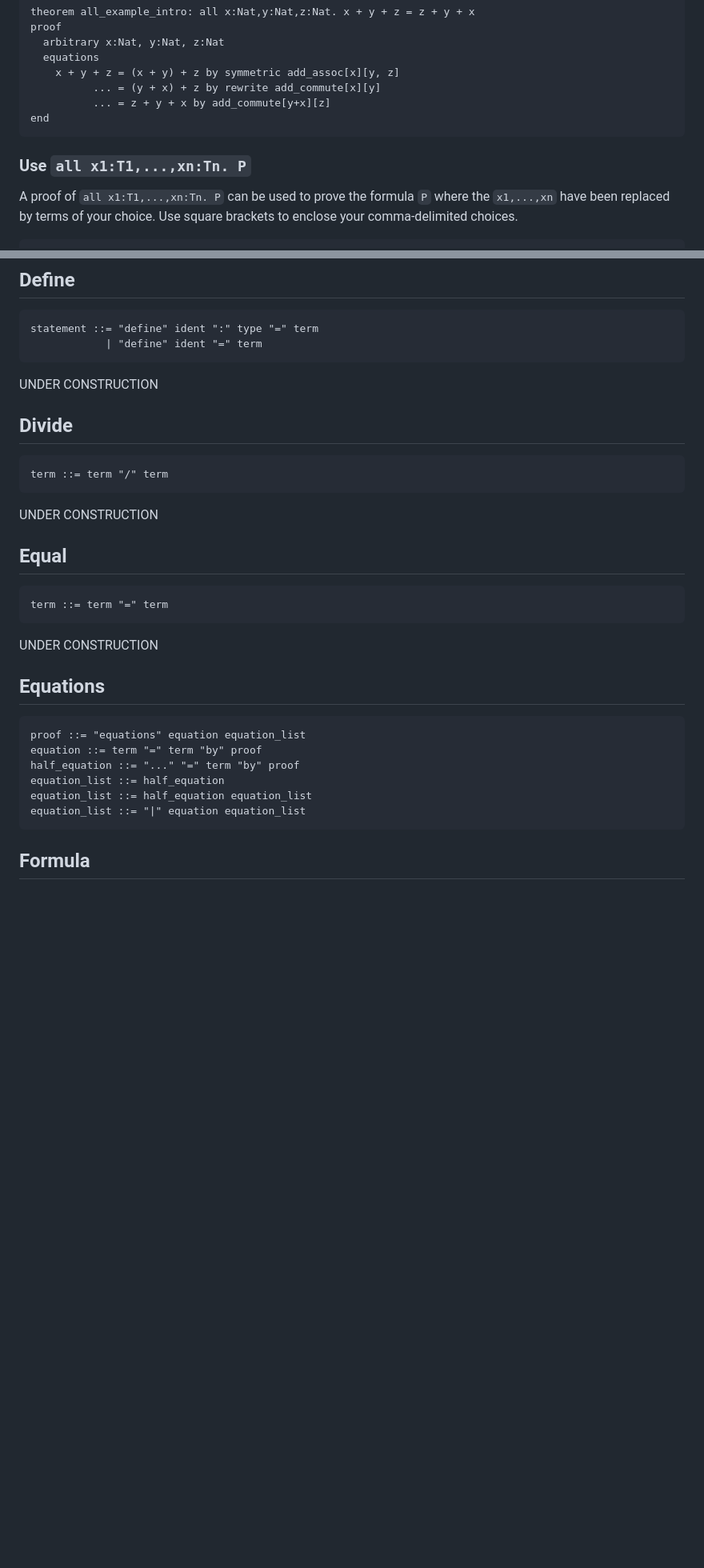
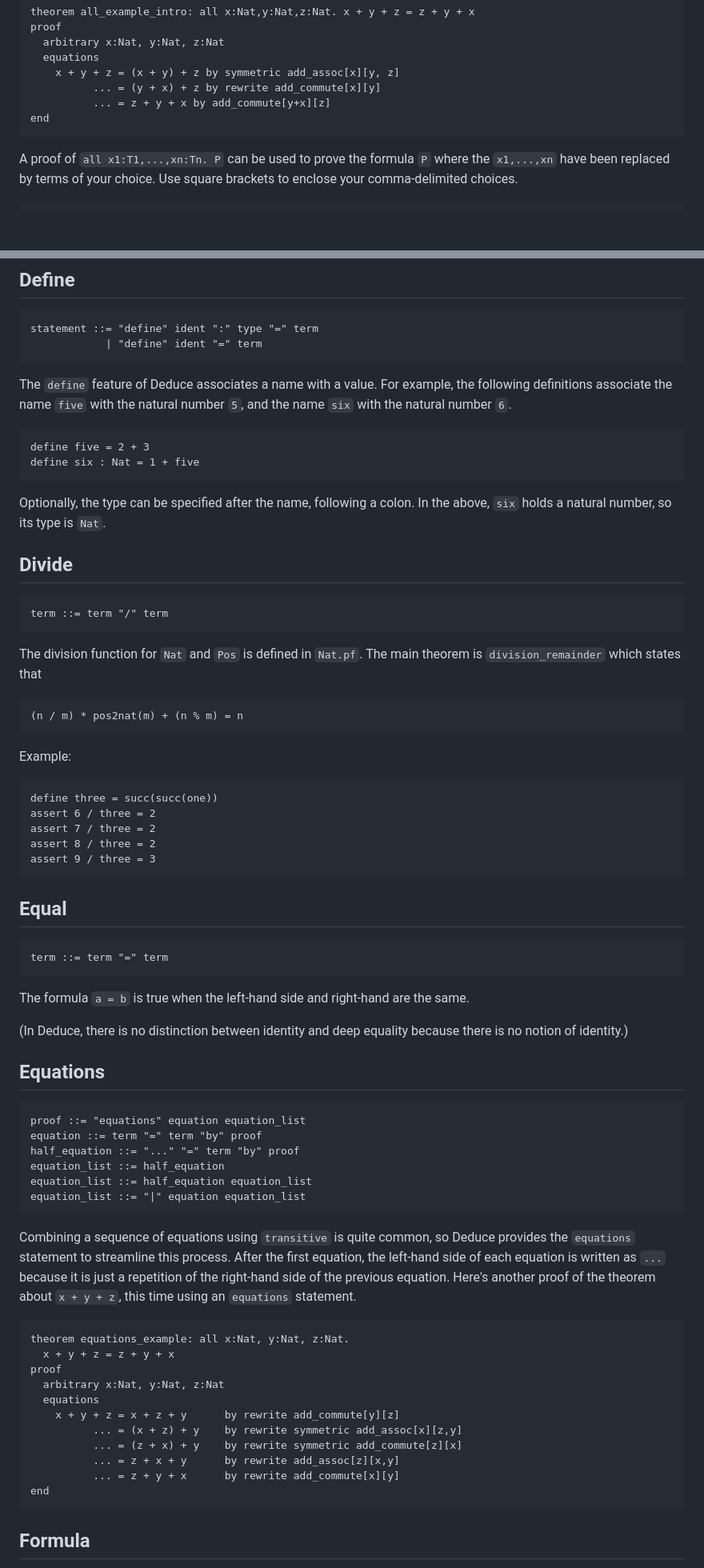
Before and after one commit to jsiek/deduce, a Markdown page: Reference.md, 2 parts joined by grey strips. Shown at 80% size. Rendered like a GitHub page; blank space fills up the shorter version.

````diff
--- a/Reference.md
+++ b/Reference.md
@@ -97,8 +94,6 @@ proof
 end
 ```
 
-### Use `all x1:T1,...,xn:Tn. P`
-
 A proof of `all x1:T1,...,xn:Tn. P` can be used to prove the
 formula `P` where the `x1,...,xn` have been replaced by
 terms of your choice. Use square brackets to enclose your
@@ -400,7 +398,18 @@ statement ::= "define" ident ":" type "=" term
             | "define" ident "=" term
 ```
 
-UNDER CONSTRUCTION
+The `define` feature of Deduce associates a name with a value.  For
+example, the following definitions associate the name `five` with the
+natural number `5`, and the name `six` with the natural number `6`.
+
+```{.deduce #define_example}
+define five = 2 + 3
+define six : Nat = 1 + five
+```
+
+Optionally, the type can be specified after the name, following a
+colon.  In the above, `six` holds a natural number, so its type is
+`Nat`.
 
 ## Divide
 
@@ -408,7 +417,21 @@ UNDER CONSTRUCTION
 term ::= term "/" term
 ```
 
-UNDER CONSTRUCTION
+The division function for `Nat` and `Pos` is defined in `Nat.pf`.
+The main theorem is `division_remainder` which states that
+
+```
+(n / m) * pos2nat(m) + (n % m) = n
+```
+
+Example:
+```{.deduce #division_example}
+define three = succ(succ(one))
+assert 6 / three = 2
+assert 7 / three = 2
+assert 8 / three = 2
+assert 9 / three = 3
+```
 
 
 ## Equal
@@ -417,8 +440,11 @@ UNDER CONSTRUCTION
 term ::= term "=" term
 ```
 
-UNDER CONSTRUCTION
+The formula `a = b` is true when the left-hand side and right-hand are
+the same.
 
+(In Deduce, there is no distinction between identity and deep equality
+because there is no notion of identity.)
 
 ## Equations
 
@@ -431,6 +457,27 @@ equation_list ::= half_equation equation_list
 equation_list ::= "|" equation equation_list
 ```
 
+Combining a sequence of equations using `transitive` is quite common,
+so Deduce provides the `equations` statement to streamline this
+process.  After the first equation, the left-hand side of each
+equation is written as `...` because it is just a repetition of the
+right-hand side of the previous equation. Here's another proof of the
+theorem about `x + y + z`, this time using an `equations` statement.
+
+```{.deduce #equations_example}
+theorem equations_example: all x:Nat, y:Nat, z:Nat.
+  x + y + z = z + y + x
+proof
+  arbitrary x:Nat, y:Nat, z:Nat
+  equations
+    x + y + z = x + z + y      by rewrite add_commute[y][z]
+          ... = (x + z) + y    by rewrite symmetric add_assoc[x][z,y]
+          ... = (z + x) + y    by rewrite symmetric add_commute[z][x]
+          ... = z + x + y      by rewrite add_assoc[z][x,y]
+          ... = z + y + x      by rewrite add_commute[x][y]
+end
+```
+
 ## Formula
 
 A formula is any term of type `bool`.
````
Also changed, not shown: other parts of Reference.md (+192 -68 lines), README.md (+9 -7 lines).
